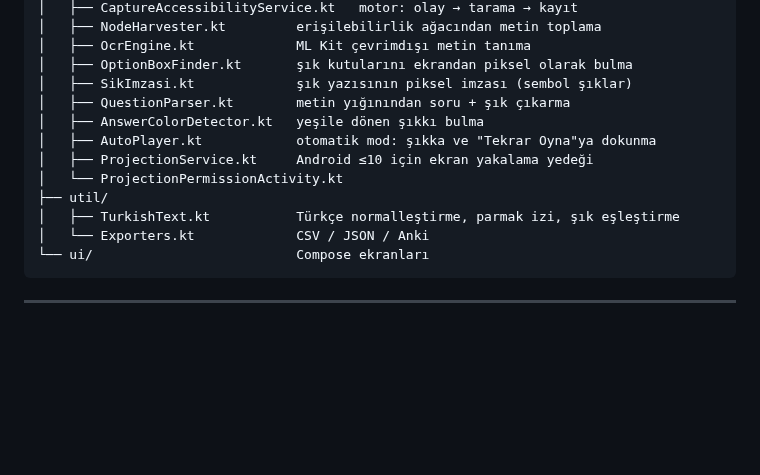
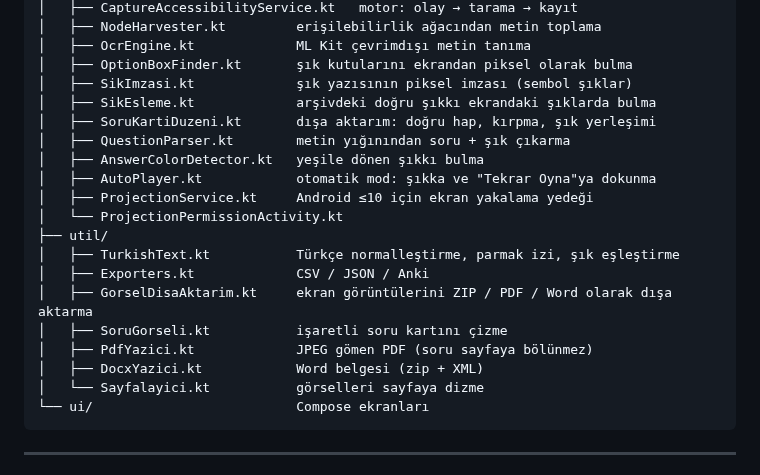
Before and after one commit to nsamarslan/blockades, a Markdown page: SoruArsivi/README.md, the part around one of its changes. GitHub-like rendering; blank space fills up the shorter version.

````diff
--- a/SoruArsivi/README.md
+++ b/SoruArsivi/README.md
@@ -541,6 +589,8 @@ app/src/main/java/com/emre/bilbakalim/arsiv/
 │   ├── OcrEngine.kt             ML Kit çevrimdışı metin tanıma
 │   ├── OptionBoxFinder.kt       şık kutularını ekrandan piksel olarak bulma
 │   ├── SikImzasi.kt             şık yazısının piksel imzası (sembol şıklar)
+│   ├── SikEsleme.kt             arşivdeki doğru şıkkı ekrandaki şıklarda bulma
+│   ├── SoruKartiDuzeni.kt       dışa aktarım: doğru hap, kırpma, şık yerleşimi
 │   ├── QuestionParser.kt        metin yığınından soru + şık çıkarma
 │   ├── AnswerColorDetector.kt   yeşile dönen şıkkı bulma
 │   ├── AutoPlayer.kt            otomatik mod: şıkka ve "Tekrar Oyna"ya dokunma
@@ -548,7 +598,12 @@ app/src/main/java/com/emre/bilbakalim/arsiv/
 │   └── ProjectionPermissionActivity.kt
 ├── util/
 │   ├── TurkishText.kt           Türkçe normalleştirme, parmak izi, şık eşleştirme
-│   └── Exporters.kt             CSV / JSON / Anki
+│   ├── Exporters.kt             CSV / JSON / Anki
+│   ├── GorselDisaAktarim.kt     ekran görüntülerini ZIP / PDF / Word olarak dışa aktarma
+│   ├── SoruGorseli.kt           işaretli soru kartını çizme
+│   ├── PdfYazici.kt             JPEG gömen PDF (soru sayfaya bölünmez)
+│   ├── DocxYazici.kt            Word belgesi (zip + XML)
+│   └── Sayfalayici.kt           görselleri sayfaya dizme
 └── ui/                          Compose ekranları
 ```
 
````
Also changed, not shown: other parts of SoruArsivi/README.md (+53 -5 lines), SoruArsivi/docs/disa_aktarim_ornek.png (added), 16 other files.
